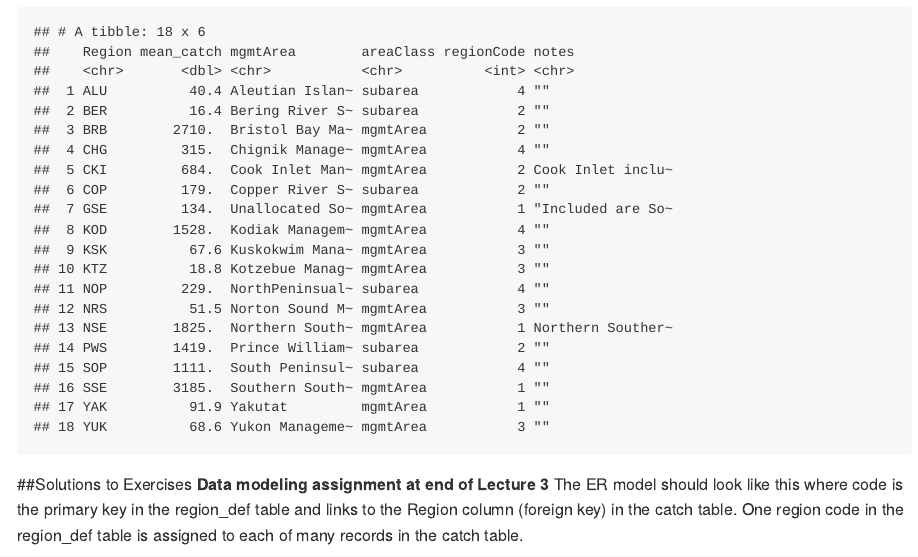
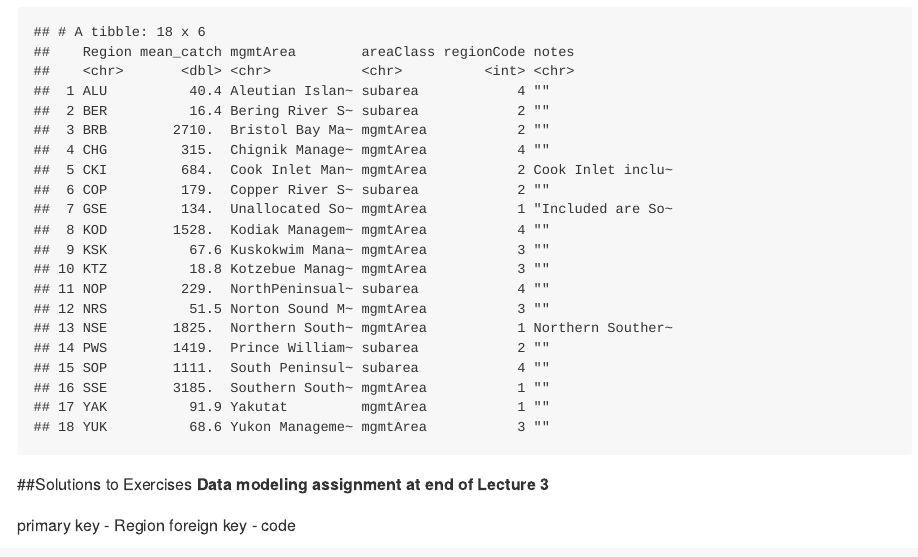
Before and after one commit to toschw/PADM604, an R Markdown document (04-Lecture.Rmd): the page in a window 1100 px wide, from 16170 px down. The pictures show the output file docs/04-Lecture.md that the author committed with the source, drawn offline in the style of GitHub; long lines of code are wrapped.

Commit message:
revised figure in lecture 4

```diff
--- a/04-Lecture.Rmd
+++ b/04-Lecture.Rmd
@@ -518,9 +518,11 @@ catch_df %>%
 
 ##Solutions to Exercises
 **Data modeling assignment at end of Lecture 3**
-The ER model should look like this where code is the primary key in the region_def table and links to the Region column (foreign key) in the catch table. One region code in the region_def table is assigned to each of many records in the catch table.
 
-![ER model`](images/ERmodel.jpg)
+primary key - Region
+foreign key - code
+
+![ER model](images/ERmodel.jpg)
 
 **Exercise 1:**
 To find out what data type the catch_thousand variable was, you can click blue arrow button next to the object in the environment (upper right of RStudio). Another option is with the `class` function. Using `class` requires us to specify the data object and the variable `object$variable` with the `$`. The `summary` function is shorter as it only needs the object and returns the type for all variables in that object.
```
Also changed, not shown: docs/04-Lecture.md, docs/search_index.json, 3 other files.
